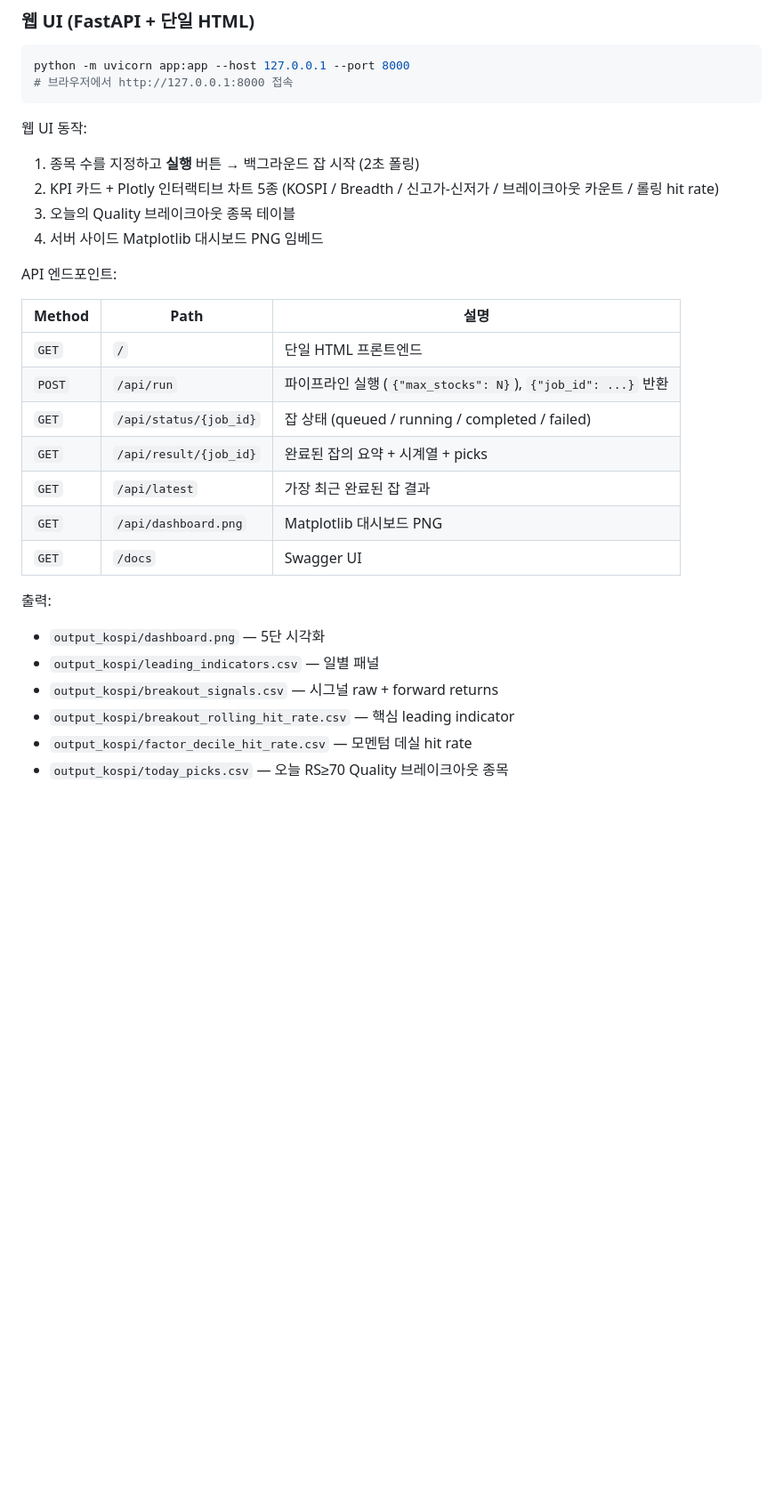
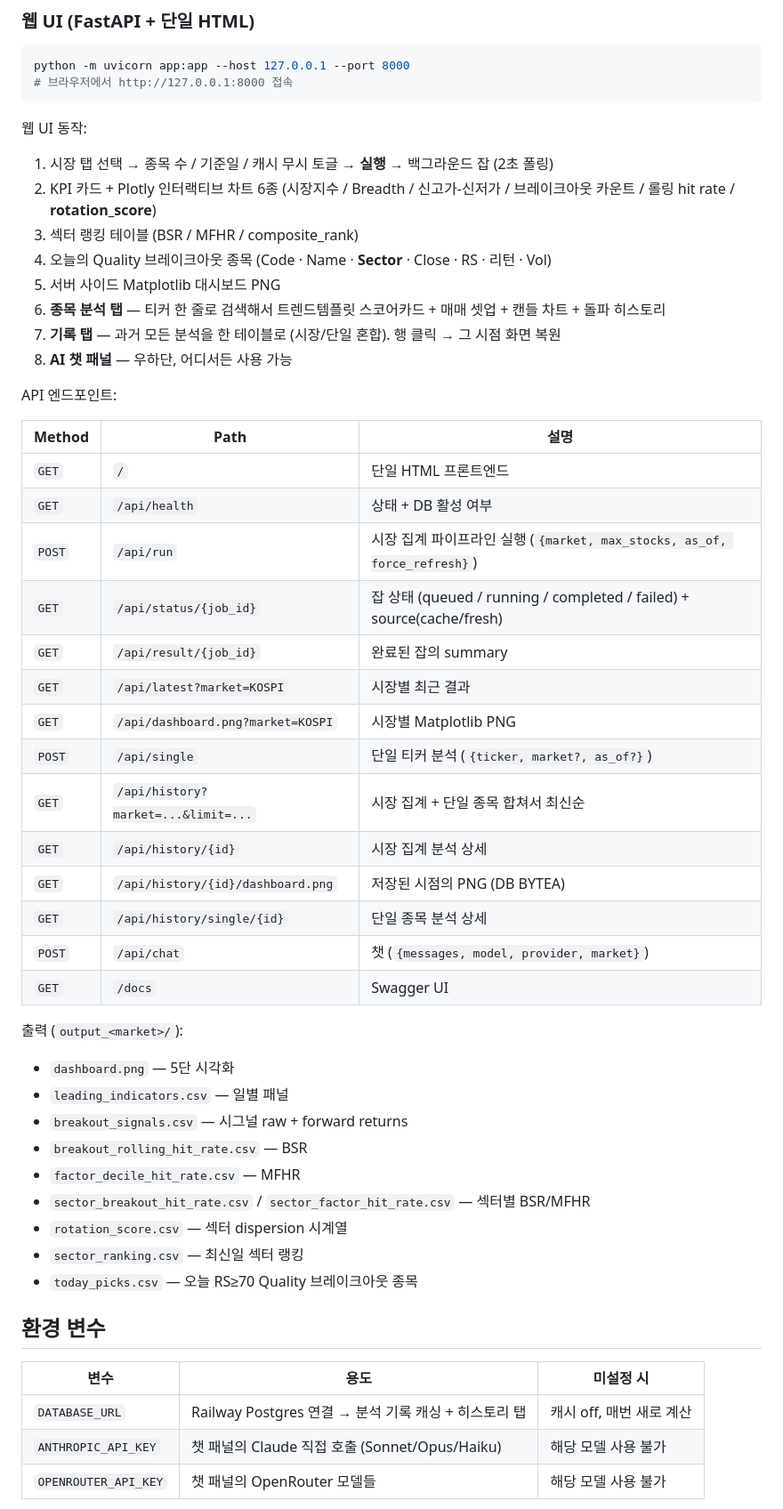
Before and after one commit to fabelian/minervini, a Markdown page: README.md, the part around one of its changes. Shown at 89% size. Drawn GitHub-style; blank space fills up the shorter version.

````diff
--- a/README.md
+++ b/README.md
@@ -36,27 +73,50 @@ python -m uvicorn app:app --host 127.0.0.1 --port 8000
 ```
 
 웹 UI 동작:
-1. 종목 수를 지정하고 **실행** 버튼 → 백그라운드 잡 시작 (2초 폴링)
-2. KPI 카드 + Plotly 인터랙티브 차트 5종 (KOSPI / Breadth / 신고가-신저가 / 브레이크아웃 카운트 / 롤링 hit rate)
-3. 오늘의 Quality 브레이크아웃 종목 테이블
-4. 서버 사이드 Matplotlib 대시보드 PNG 임베드
+1. 시장 탭 선택 → 종목 수 / 기준일 / 캐시 무시 토글 → **실행** → 백그라운드 잡 (2초 폴링)
+2. KPI 카드 + Plotly 인터랙티브 차트 6종 (시장지수 / Breadth / 신고가-신저가 / 브레이크아웃 카운트 / 롤링 hit rate / **rotation_score**)
+3. 섹터 랭킹 테이블 (BSR / MFHR / composite_rank)
+4. 오늘의 Quality 브레이크아웃 종목 (Code · Name · **Sector** · Close · RS · 리턴 · Vol)
+5. 서버 사이드 Matplotlib 대시보드 PNG
+6. **종목 분석 탭** — 티커 한 줄로 검색해서 트렌드템플릿 스코어카드 + 매매 셋업 + 캔들 차트 + 돌파 히스토리
+7. **기록 탭** — 과거 모든 분석을 한 테이블로 (시장/단일 혼합). 행 클릭 → 그 시점 화면 복원
+8. **AI 챗 패널** — 우하단, 어디서든 사용 가능
 
 API 엔드포인트:
 
 | Method | Path | 설명 |
 |---|---|---|
 | `GET` | `/` | 단일 HTML 프론트엔드 |
-| `POST` | `/api/run` | 파이프라인 실행 (`{"max_stocks": N}`), `{"job_id": ...}` 반환 |
-| `GET` | `/api/status/{job_id}` | 잡 상태 (queued / running / completed / failed) |
-| `GET` | `/api/result/{job_id}` | 완료된 잡의 요약 + 시계열 + picks |
-| `GET` | `/api/latest` | 가장 최근 완료된 잡 결과 |
-| `GET` | `/api/dashboard.png` | Matplotlib 대시보드 PNG |
+| `GET` | `/api/health` | 상태 + DB 활성 여부 |
+| `POST` | `/api/run` | 시장 집계 파이프라인 실행 (`{market, max_stocks, as_of, force_refresh}`) |
+| `GET` | `/api/status/{job_id}` | 잡 상태 (queued / running / completed / failed) + source(cache/fresh) |
+| `GET` | `/api/result/{job_id}` | 완료된 잡의 summary |
+| `GET` | `/api/latest?market=KOSPI` | 시장별 최근 결과 |
+| `GET` | `/api/dashboard.png?market=KOSPI` | 시장별 Matplotlib PNG |
+| `POST` | `/api/single` | 단일 티커 분석 (`{ticker, market?, as_of?}`) |
+| `GET` | `/api/history?market=...&limit=...` | 시장 집계 + 단일 종목 합쳐서 최신순 |
+| `GET` | `/api/history/{id}` | 시장 집계 분석 상세 |
+| `GET` | `/api/history/{id}/dashboard.png` | 저장된 시점의 PNG (DB BYTEA) |
+| `GET` | `/api/history/single/{id}` | 단일 종목 분석 상세 |
+| `POST` | `/api/chat` | 챗 (`{messages, model, provider, market}`) |
 | `GET` | `/docs` | Swagger UI |
 
-출력:
-- `output_kospi/dashboard.png` — 5단 시각화
-- `output_kospi/leading_indicators.csv` — 일별 패널
-- `output_kospi/breakout_signals.csv` — 시그널 raw + forward returns
-- `output_kospi/breakout_rolling_hit_rate.csv` — 핵심 leading indicator
-- `output_kospi/factor_decile_hit_rate.csv` — 모멘텀 데실 hit rate
-- `output_kospi/today_picks.csv` — 오늘 RS≥70 Quality 브레이크아웃 종목
+출력 (`output_<market>/`):
+- `dashboard.png` — 5단 시각화
+- `leading_indicators.csv` — 일별 패널
+- `breakout_signals.csv` — 시그널 raw + forward returns
+- `breakout_rolling_hit_rate.csv` — BSR
+- `factor_decile_hit_rate.csv` — MFHR
+- `sector_breakout_hit_rate.csv` / `sector_factor_hit_rate.csv` — 섹터별 BSR/MFHR
+- `rotation_score.csv` — 섹터 dispersion 시계열
+- `sector_ranking.csv` — 최신일 섹터 랭킹
+- `today_picks.csv` — 오늘 RS≥70 Quality 브레이크아웃 종목
+
+## 환경 변수
+
+| 변수 | 용도 | 미설정 시 |
+|---|---|---|
+| `DATABASE_URL` | Railway Postgres 연결 → 분석 기록 캐싱 + 히스토리 탭 | 캐시 off, 매번 새로 계산 |
+| `ANTHROPIC_API_KEY` | 챗 패널의 Claude 직접 호출 (Sonnet/Opus/Haiku) | 해당 모델 사용 불가 |
+| `OPENROUTER_API_KEY` | 챗 패널의 OpenRouter 모델들 | 해당 모델 사용 불가 |
+
````
Also changed, not shown: other parts of README.md (+77 -20 lines).
